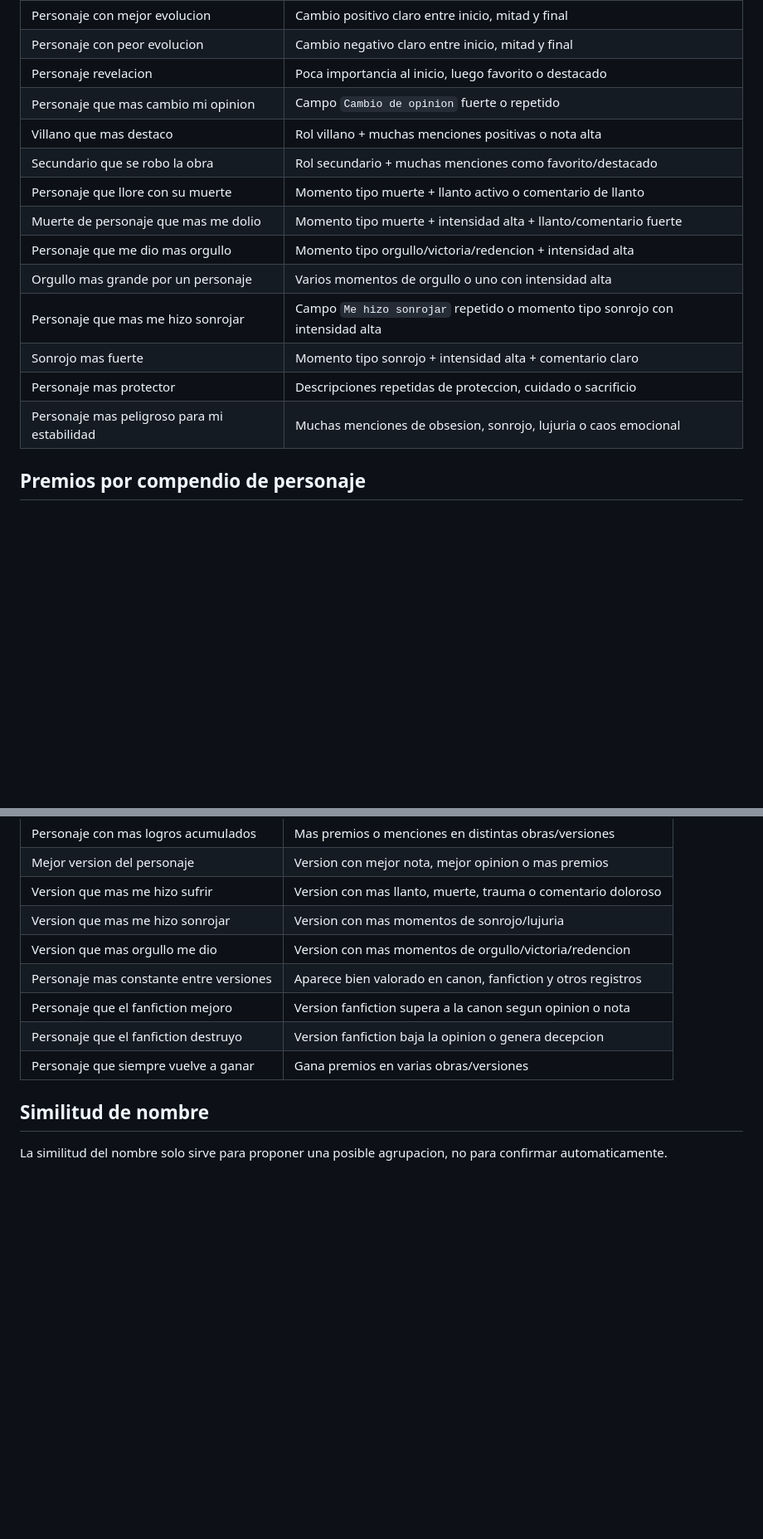
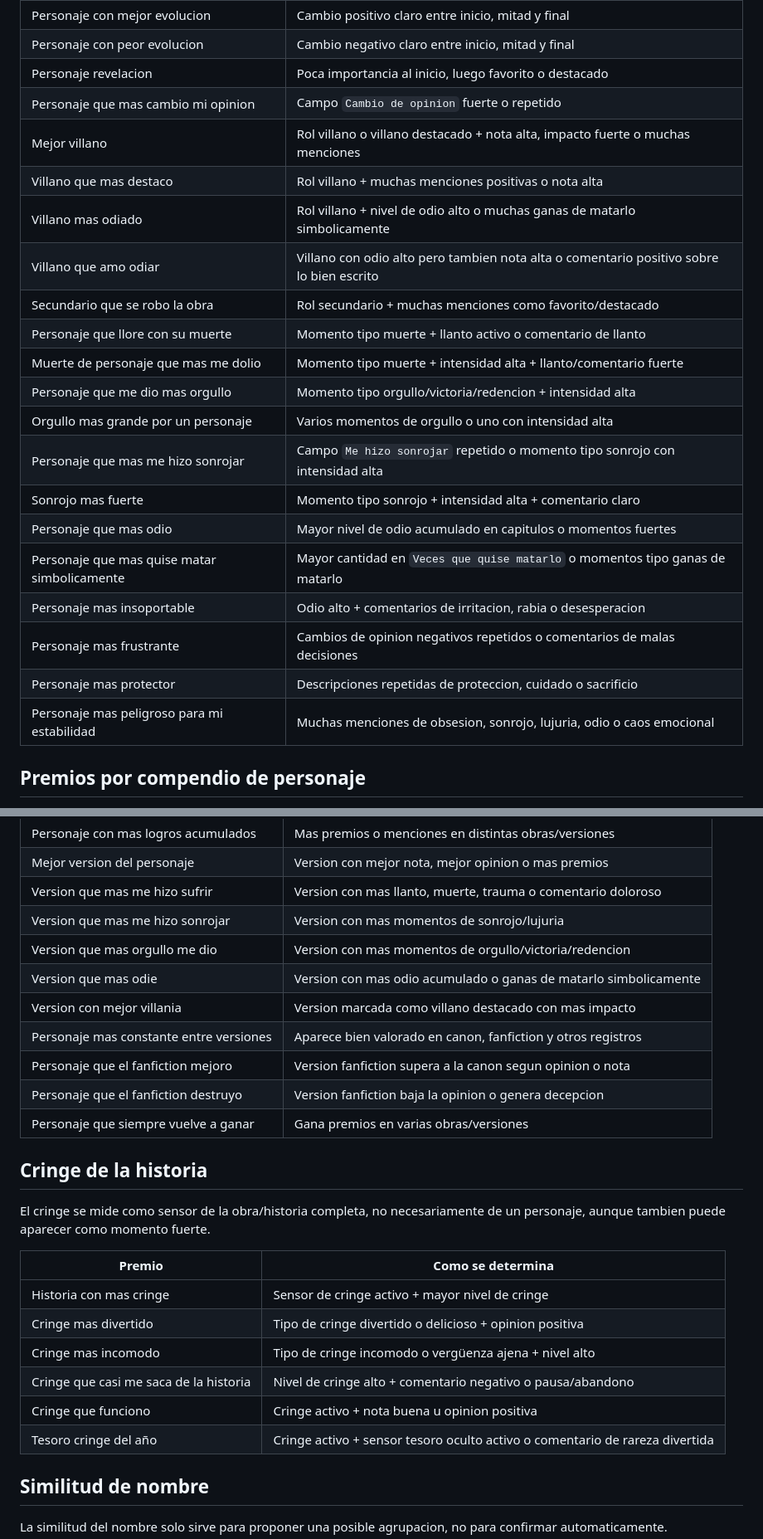
Before and after one commit to copymary9170/pas-mental-de-libros, a Markdown page: wrapped/criterios-personajes.md, 2 parts joined by grey strips. Shown at 83% size. Drawn GitHub-style; blank space fills up the shorter version.

Commit message:
Agregar criterios de odio, villano y cringe

```diff
--- a/wrapped/criterios-personajes.md
+++ b/wrapped/criterios-personajes.md
@@ -45,7 +45,10 @@ Estos premios se calculan usando `Personajes por capitulo`, `Momentos fuertes de
 | Personaje con peor evolucion | Cambio negativo claro entre inicio, mitad y final |
 | Personaje revelacion | Poca importancia al inicio, luego favorito o destacado |
 | Personaje que mas cambio mi opinion | Campo `Cambio de opinion` fuerte o repetido |
+| Mejor villano | Rol villano o villano destacado + nota alta, impacto fuerte o muchas menciones |
 | Villano que mas destaco | Rol villano + muchas menciones positivas o nota alta |
+| Villano mas odiado | Rol villano + nivel de odio alto o muchas ganas de matarlo simbolicamente |
+| Villano que amo odiar | Villano con odio alto pero tambien nota alta o comentario positivo sobre lo bien escrito |
 | Secundario que se robo la obra | Rol secundario + muchas menciones como favorito/destacado |
 | Personaje que llore con su muerte | Momento tipo muerte + llanto activo o comentario de llanto |
 | Muerte de personaje que mas me dolio | Momento tipo muerte + intensidad alta + llanto/comentario fuerte |
@@ -53,8 +56,12 @@ Estos premios se calculan usando `Personajes por capitulo`, `Momentos fuertes de
 | Orgullo mas grande por un personaje | Varios momentos de orgullo o uno con intensidad alta |
 | Personaje que mas me hizo sonrojar | Campo `Me hizo sonrojar` repetido o momento tipo sonrojo con intensidad alta |
 | Sonrojo mas fuerte | Momento tipo sonrojo + intensidad alta + comentario claro |
+| Personaje que mas odio | Mayor nivel de odio acumulado en capitulos o momentos fuertes |
+| Personaje que mas quise matar simbolicamente | Mayor cantidad en `Veces que quise matarlo` o momentos tipo ganas de matarlo |
+| Personaje mas insoportable | Odio alto + comentarios de irritacion, rabia o desesperacion |
+| Personaje mas frustrante | Cambios de opinion negativos repetidos o comentarios de malas decisiones |
 | Personaje mas protector | Descripciones repetidas de proteccion, cuidado o sacrificio |
-| Personaje mas peligroso para mi estabilidad | Muchas menciones de obsesion, sonrojo, lujuria o caos emocional |
+| Personaje mas peligroso para mi estabilidad | Muchas menciones de obsesion, sonrojo, lujuria, odio o caos emocional |
 
 ## Premios por compendio de personaje
 
@@ -67,10 +74,25 @@ Estos premios se calculan agrupando apariciones del mismo personaje en diferente
 | Version que mas me hizo sufrir | Version con mas llanto, muerte, trauma o comentario doloroso |
 | Version que mas me hizo sonrojar | Version con mas momentos de sonrojo/lujuria |
 | Version que mas orgullo me dio | Version con mas momentos de orgullo/victoria/redencion |
+| Version que mas odie | Version con mas odio acumulado o ganas de matarlo simbolicamente |
+| Version con mejor villania | Version marcada como villano destacado con mas impacto |
 | Personaje mas constante entre versiones | Aparece bien valorado en canon, fanfiction y otros registros |
 | Personaje que el fanfiction mejoro | Version fanfiction supera a la canon segun opinion o nota |
 | Personaje que el fanfiction destruyo | Version fanfiction baja la opinion o genera decepcion |
 | Personaje que siempre vuelve a ganar | Gana premios en varias obras/versiones |
+
+## Cringe de la historia
+
+El cringe se mide como sensor de la obra/historia completa, no necesariamente de un personaje, aunque tambien puede aparecer como momento fuerte.
+
+| Premio | Como se determina |
+|---|---|
+| Historia con mas cringe | Sensor de cringe activo + mayor nivel de cringe |
+| Cringe mas divertido | Tipo de cringe divertido o delicioso + opinion positiva |
+| Cringe mas incomodo | Tipo de cringe incomodo o vergüenza ajena + nivel alto |
+| Cringe que casi me saca de la historia | Nivel de cringe alto + comentario negativo o pausa/abandono |
+| Cringe que funciono | Cringe activo + nota buena u opinion positiva |
+| Tesoro cringe del año | Cringe activo + sensor tesoro oculto activo o comentario de rareza divertida |
 
 ## Similitud de nombre
 
```
Also changed, not shown: other parts of wrapped/criterios-personajes.md (+4 -0 lines).
